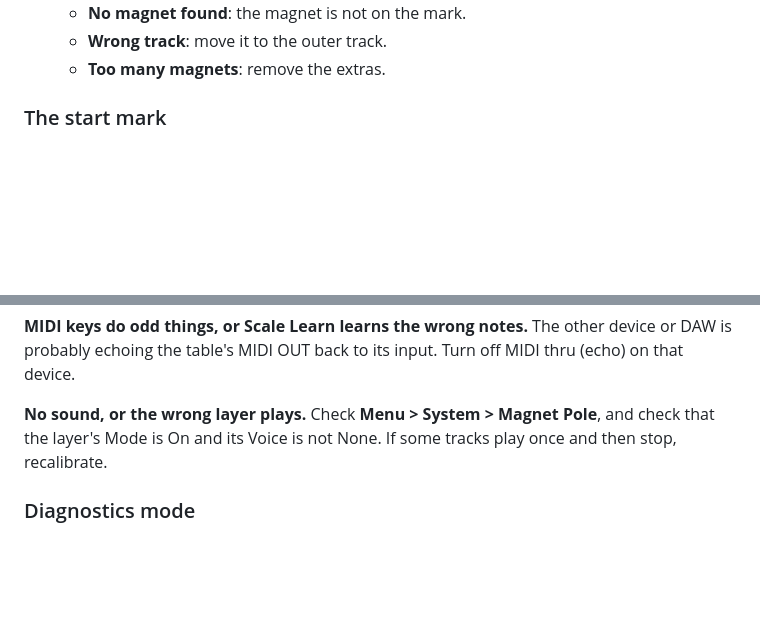
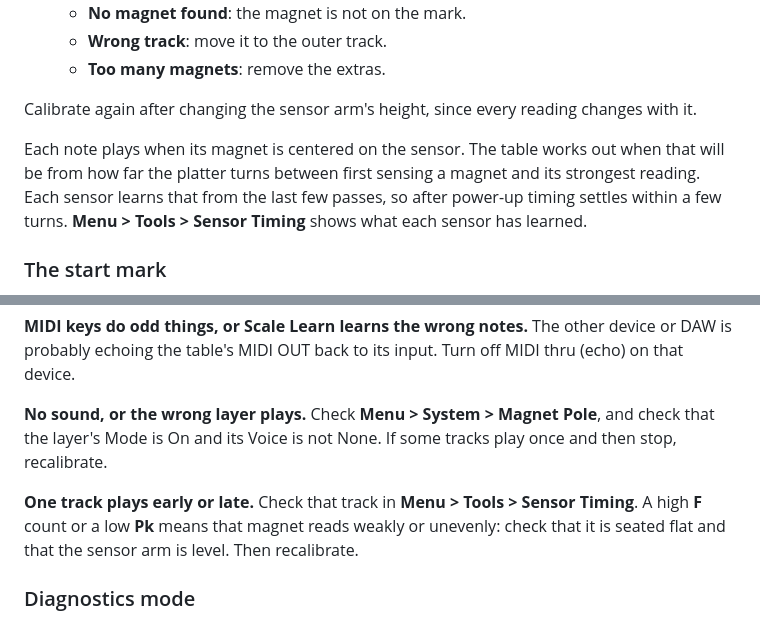
Before and after one commit to dmagoo/Magnetrone, a Markdown page: docs/user-guide.md, 2 parts joined by grey strips. GitHub-like rendering; blank space fills up the shorter version.

```diff
--- a/docs/user-guide.md
+++ b/docs/user-guide.md
@@ -70,6 +70,15 @@ To calibrate:
    - **No magnet found**: the magnet is not on the mark.
    - **Wrong track**: move it to the outer track.
    - **Too many magnets**: remove the extras.
+
+Calibrate again after changing the sensor arm's height, since every reading
+changes with it.
+
+Each note plays when its magnet is centered on the sensor. The table works out
+when that will be from how far the platter turns between first sensing a magnet
+and its strongest reading. Each sensor learns that from the last few passes, so
+after power-up timing settles within a few turns. **Menu > Tools > Sensor
+Timing** shows what each sensor has learned.
 
 ### The start mark
 
@@ -527,6 +536,11 @@ off MIDI thru (echo) on that device.
 and check that the layer's Mode is On and its Voice is not None. If some tracks
 play once and then stop, recalibrate.
 
+**One track plays early or late.** Check that track in **Menu > Tools > Sensor
+Timing**. A high **F** count or a low **Pk** means that magnet reads weakly or
+unevenly: check that it is seated flat and that the sensor arm is level. Then
+recalibrate.
+
 ### Diagnostics mode
 
 A bench mode for tracking down hardware faults, used with a computer's serial
```
Also changed, not shown: README.md (+7 -5 lines).
